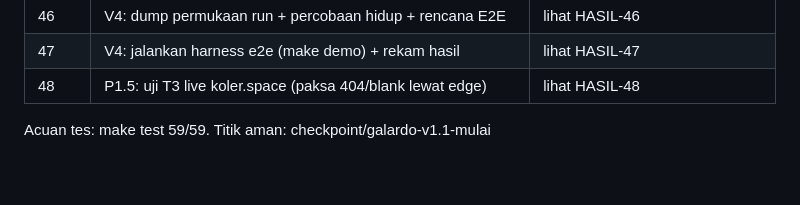
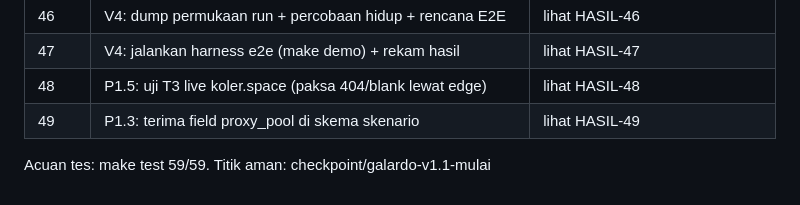
Before and after one commit to eghi1818/Galardo, a Markdown page: docs/STEPLOG.md, the part around the change. Drawn GitHub-style.

Commit message:
feat(p1.3): terima field proxy_pool di skema skenario (pintu jalur probe residential)

```diff
--- a/docs/STEPLOG.md
+++ b/docs/STEPLOG.md
@@ -51,5 +51,6 @@
 | 46 | V4: dump permukaan run + percobaan hidup + rencana E2E | lihat HASIL-46 |
 | 47 | V4: jalankan harness e2e (make demo) + rekam hasil | lihat HASIL-47 |
 | 48 | P1.5: uji T3 live koler.space (paksa 404/blank lewat edge) | lihat HASIL-48 |
+| 49 | P1.3: terima field proxy_pool di skema skenario | lihat HASIL-49 |
 
 Acuan tes: make test 59/59. Titik aman: checkpoint/galardo-v1.1-mulai
```
